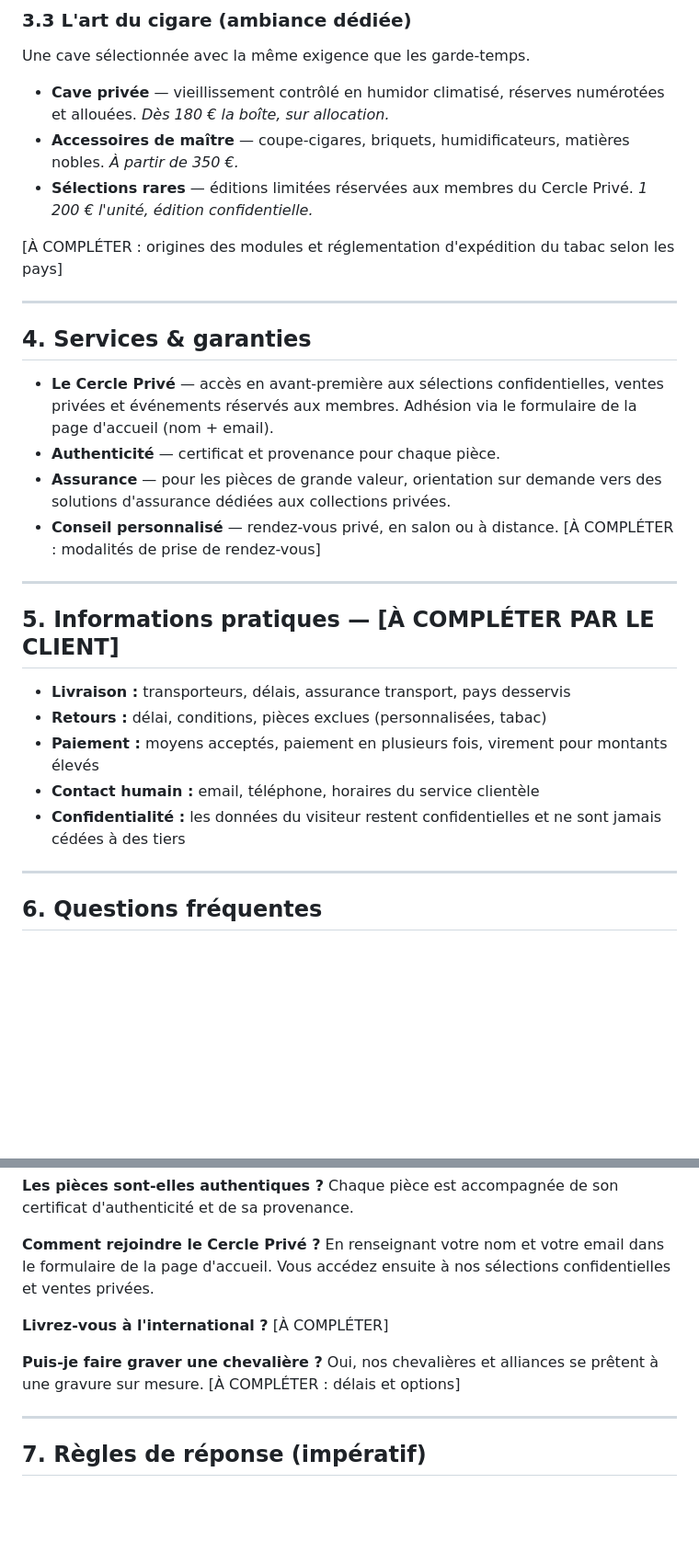
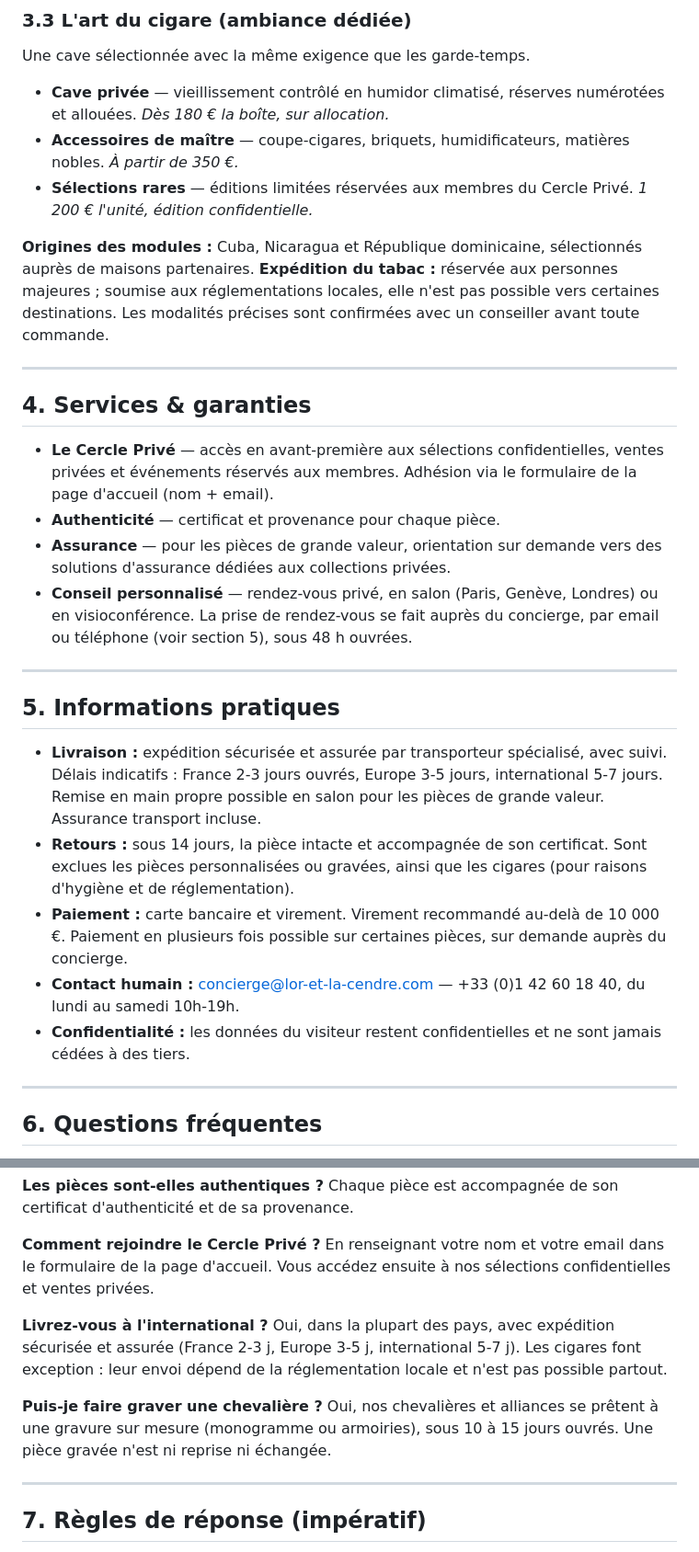
Before and after one commit to Nidmhan-hub/lor-et-la-cendre, a Markdown page: chatbot/base-connaissances.md, 2 parts joined by grey strips. Shown at 92% size. GitHub-like rendering; blank space fills up the shorter version.

```diff
--- a/chatbot/base-connaissances.md
+++ b/chatbot/base-connaissances.md
@@ -60,7 +63,8 @@ Une cave sélectionnée avec la même exigence que les garde-temps.
 - **Accessoires de maître** — coupe-cigares, briquets, humidificateurs, matières nobles. *À partir de 350 €.*
 - **Sélections rares** — éditions limitées réservées aux membres du Cercle Privé. *1 200 € l'unité, édition confidentielle.*
 
-[À COMPLÉTER : origines des modules et réglementation d'expédition du tabac selon les pays]
+**Origines des modules :** Cuba, Nicaragua et République dominicaine, sélectionnés auprès de maisons partenaires.
+**Expédition du tabac :** réservée aux personnes majeures ; soumise aux réglementations locales, elle n'est pas possible vers certaines destinations. Les modalités précises sont confirmées avec un conseiller avant toute commande.
 
 ---
 
@@ -69,17 +73,17 @@ Une cave sélectionnée avec la même exigence que les garde-temps.
 - **Le Cercle Privé** — accès en avant-première aux sélections confidentielles, ventes privées et événements réservés aux membres. Adhésion via le formulaire de la page d'accueil (nom + email).
 - **Authenticité** — certificat et provenance pour chaque pièce.
 - **Assurance** — pour les pièces de grande valeur, orientation sur demande vers des solutions d'assurance dédiées aux collections privées.
-- **Conseil personnalisé** — rendez-vous privé, en salon ou à distance. [À COMPLÉTER : modalités de prise de rendez-vous]
+- **Conseil personnalisé** — rendez-vous privé, en salon (Paris, Genève, Londres) ou en visioconférence. La prise de rendez-vous se fait auprès du concierge, par email ou téléphone (voir section 5), sous 48 h ouvrées.
 
 ---
 
-## 5. Informations pratiques — [À COMPLÉTER PAR LE CLIENT]
+## 5. Informations pratiques
 
-- **Livraison :** transporteurs, délais, assurance transport, pays desservis
-- **Retours :** délai, conditions, pièces exclues (personnalisées, tabac)
-- **Paiement :** moyens acceptés, paiement en plusieurs fois, virement pour montants élevés
-- **Contact humain :** email, téléphone, horaires du service clientèle
-- **Confidentialité :** les données du visiteur restent confidentielles et ne sont jamais cédées à des tiers
+- **Livraison :** expédition sécurisée et assurée par transporteur spécialisé, avec suivi. Délais indicatifs : France 2-3 jours ouvrés, Europe 3-5 jours, international 5-7 jours. Remise en main propre possible en salon pour les pièces de grande valeur. Assurance transport incluse.
+- **Retours :** sous 14 jours, la pièce intacte et accompagnée de son certificat. Sont exclues les pièces personnalisées ou gravées, ainsi que les cigares (pour raisons d'hygiène et de réglementation).
+- **Paiement :** carte bancaire et virement. Virement recommandé au-delà de 10 000 €. Paiement en plusieurs fois possible sur certaines pièces, sur demande auprès du concierge.
+- **Contact humain :** concierge@lor-et-la-cendre.com — +33 (0)1 42 60 18 40, du lundi au samedi 10h-19h.
+- **Confidentialité :** les données du visiteur restent confidentielles et ne sont jamais cédées à des tiers.
 
 ---
 
@@ -95,10 +99,10 @@ Chaque pièce est accompagnée de son certificat d'authenticité et de sa proven
 En renseignant votre nom et votre email dans le formulaire de la page d'accueil. Vous accédez ensuite à nos sélections confidentielles et ventes privées.
 
 **Livrez-vous à l'international ?**
-[À COMPLÉTER]
+Oui, dans la plupart des pays, avec expédition sécurisée et assurée (France 2-3 j, Europe 3-5 j, international 5-7 j). Les cigares font exception : leur envoi dépend de la réglementation locale et n'est pas possible partout.
 
 **Puis-je faire graver une chevalière ?**
-Oui, nos chevalières et alliances se prêtent à une gravure sur mesure. [À COMPLÉTER : délais et options]
+Oui, nos chevalières et alliances se prêtent à une gravure sur mesure (monogramme ou armoiries), sous 10 à 15 jours ouvrés. Une pièce gravée n'est ni reprise ni échangée.
 
 ---
 
```
Also changed, not shown: other parts of chatbot/base-connaissances.md (+9 -6 lines).
